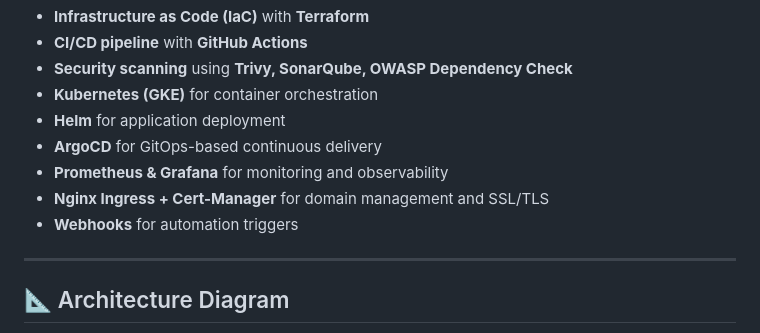
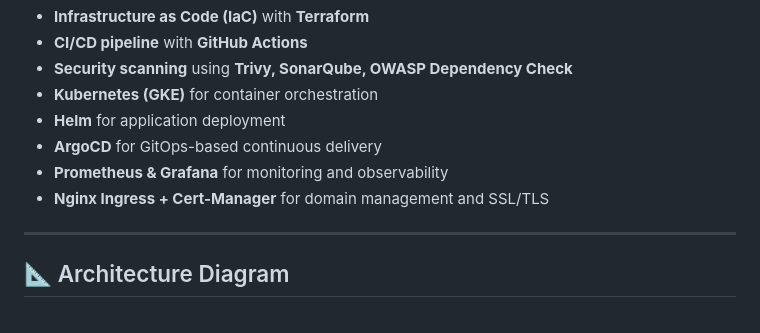
Before and after one commit to bikram-singh/DevSecOps-Project-GCP-GitHub-Actions-Terraform-Argocd-Helm-GKE-Monitoring-Ingress-SSL-TLS-Webhook, a Markdown page: README.md, the part around the change. Drawn GitHub-style.

```diff
--- a/README.md
+++ b/README.md
@@ -28,7 +28,7 @@ This project demonstrates a **complete DevSecOps pipeline** on **Google Cloud Pl
 - **ArgoCD** for GitOps-based continuous delivery
 - **Prometheus & Grafana** for monitoring and observability
 - **Nginx Ingress + Cert-Manager** for domain management and SSL/TLS
-- **Webhooks** for automation triggers
+
 
 ---
 
```
